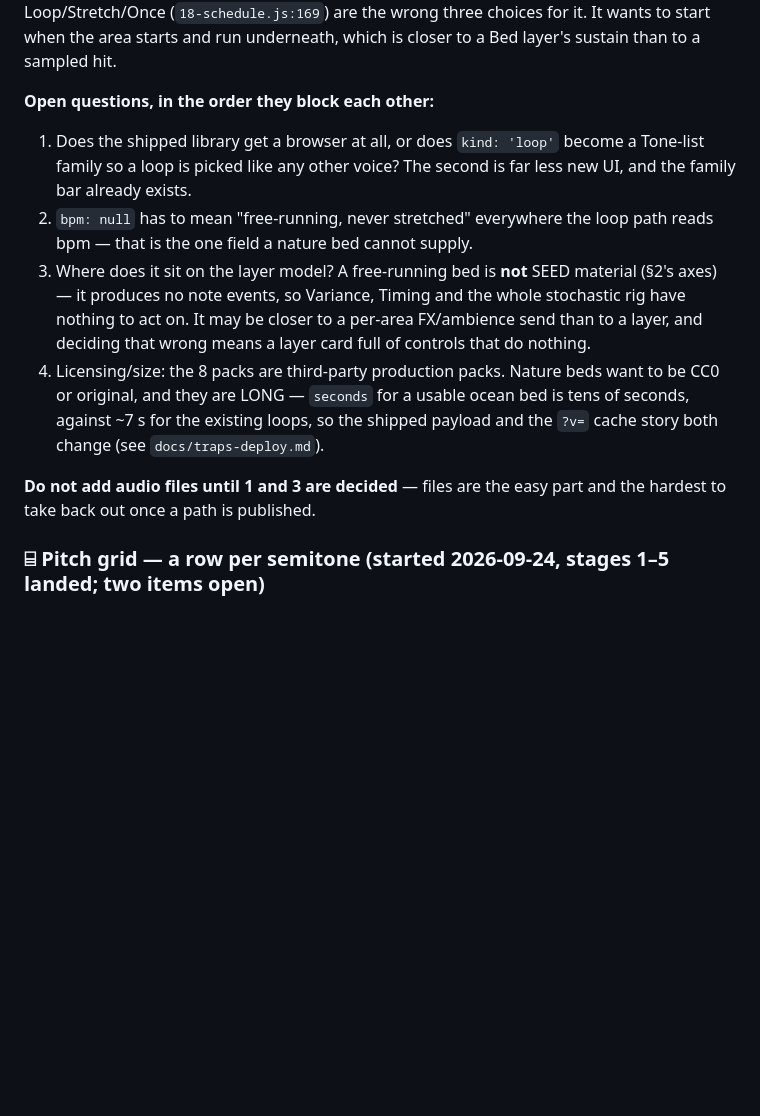
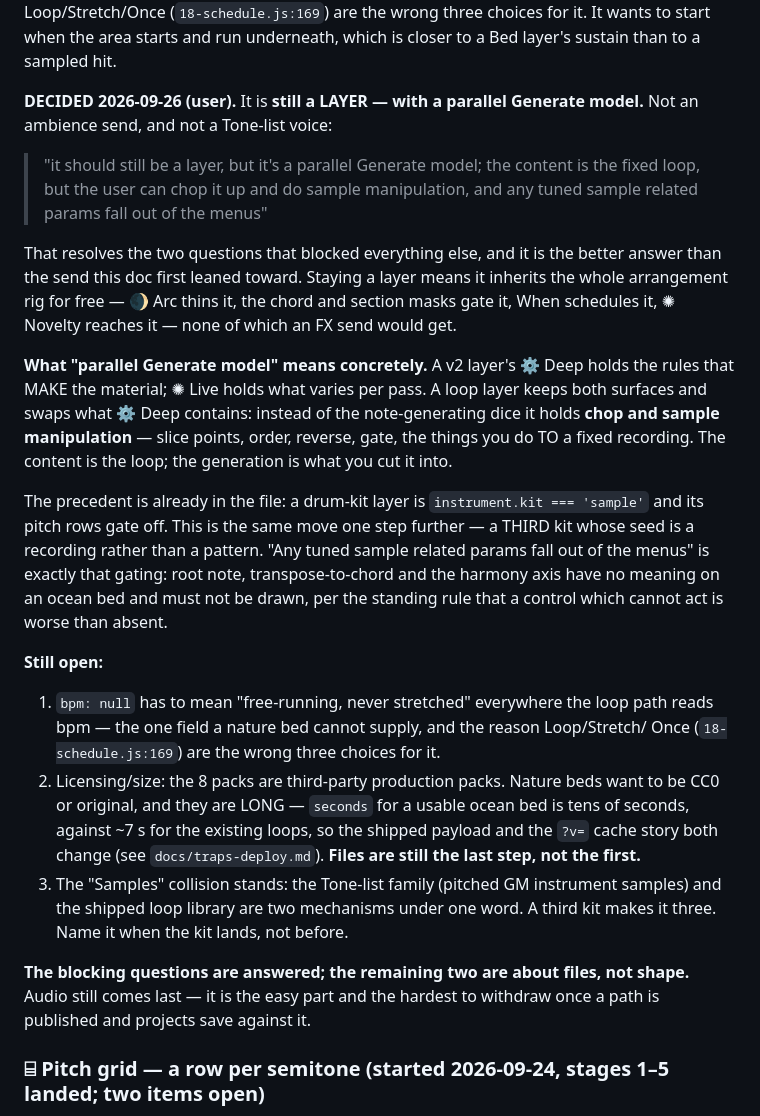
Before and after one commit to mikebluz/gdrive-player-ai, a Markdown page: docs/bloom-layer-model.md, the part around the change. Drawn GitHub-style; blank space fills up the shorter version.

Commit message:
Ambient loops: it stays a LAYER, with a parallel Generate model
User's call, and a better answer than the ambience send this doc first leaned
toward: "it should still be a layer, but it's a parallel Generate model; the
content is the fixed loop, but the user can chop it up and do sample manipulation,
and any tuned sample related params fall out of the menus".

Staying a layer means it inherits the whole arrangement rig for free — 🌒 Arc thins
it, the chord and section masks gate it, When schedules it, ✺ Novelty reaches it.
An FX send would have got none of that.

Recorded what "parallel Generate model" means concretely: the layer keeps ⚙ Deep and
✺ Live and swaps what Deep CONTAINS — chop and sample manipulation in place of the
note-generating dice. The precedent is already here: a drum-kit layer is
instrument.kit === 'sample' with its pitch rows gated off; this is a third kit whose
seed is a recording rather than a pattern, and "tuned sample params fall out of the
menus" is that same gating.

Two questions left and both are about FILES, not shape: bpm:null meaning
free-running-never-stretched everywhere the loop path reads bpm, and the
licensing/payload story for long CC0 nature beds. Audio still comes last.

Co-Authored-By: Claude Opus 5 (1M context) <noreply@anthropic.com>

```diff
--- a/docs/bloom-layer-model.md
+++ b/docs/bloom-layer-model.md
@@ -805,25 +805,49 @@ not re-trigger per pass, and Loop/Stretch/Once (`18-schedule.js:169`) are the wr
 three choices for it. It wants to start when the area starts and run underneath,
 which is closer to a Bed layer's sustain than to a sampled hit.
 
-**Open questions, in the order they block each other:**
-
-1. Does the shipped library get a browser at all, or does `kind: 'loop'` become a
-   Tone-list family so a loop is picked like any other voice? The second is far less
-   new UI, and the family bar already exists.
-2. `bpm: null` has to mean "free-running, never stretched" everywhere the loop path
-   reads bpm — that is the one field a nature bed cannot supply.
-3. Where does it sit on the layer model? A free-running bed is **not** SEED material
-   (§2's axes) — it produces no note events, so Variance, Timing and the whole
-   stochastic rig have nothing to act on. It may be closer to a per-area FX/ambience
-   send than to a layer, and deciding that wrong means a layer card full of controls
-   that do nothing.
-4. Licensing/size: the 8 packs are third-party production packs. Nature beds want to
+**DECIDED 2026-09-26 (user).** It is **still a LAYER — with a parallel Generate
+model.** Not an ambience send, and not a Tone-list voice:
+
+> "it should still be a layer, but it's a parallel Generate model; the content is
+> the fixed loop, but the user can chop it up and do sample manipulation, and any
+> tuned sample related params fall out of the menus"
+
+That resolves the two questions that blocked everything else, and it is the better
+answer than the send this doc first leaned toward. Staying a layer means it inherits
+the whole arrangement rig for free — 🌒 Arc thins it, the chord and section masks
+gate it, When schedules it, ✺ Novelty reaches it — none of which an FX send would get.
+
+**What "parallel Generate model" means concretely.** A v2 layer's ⚙ Deep holds the
+rules that MAKE the material; ✺ Live holds what varies per pass. A loop layer keeps
+both surfaces and swaps what ⚙ Deep contains: instead of the note-generating dice it
+holds **chop and sample manipulation** — slice points, order, reverse, gate, the
+things you do TO a fixed recording. The content is the loop; the generation is what
+you cut it into.
+
+The precedent is already in the file: a drum-kit layer is
+`instrument.kit === 'sample'` and its pitch rows gate off. This is the same move one
+step further — a THIRD kit whose seed is a recording rather than a pattern. "Any
+tuned sample related params fall out of the menus" is exactly that gating: root note,
+transpose-to-chord and the harmony axis have no meaning on an ocean bed and must not
+be drawn, per the standing rule that a control which cannot act is worse than absent.
+
+**Still open:**
+
+1. `bpm: null` has to mean "free-running, never stretched" everywhere the loop path
+   reads bpm — the one field a nature bed cannot supply, and the reason Loop/Stretch/
+   Once (`18-schedule.js:169`) are the wrong three choices for it.
+2. Licensing/size: the 8 packs are third-party production packs. Nature beds want to
    be CC0 or original, and they are LONG — `seconds` for a usable ocean bed is tens of
    seconds, against ~7 s for the existing loops, so the shipped payload and the
-   `?v=` cache story both change (see `docs/traps-deploy.md`).
-
-**Do not add audio files until 1 and 3 are decided** — files are the easy part and the
-hardest to take back out once a path is published.
+   `?v=` cache story both change (see `docs/traps-deploy.md`). **Files are still the
+   last step, not the first.**
+3. The "Samples" collision stands: the Tone-list family (pitched GM instrument
+   samples) and the shipped loop library are two mechanisms under one word. A third
+   kit makes it three. Name it when the kit lands, not before.
+
+**The blocking questions are answered; the remaining two are about files, not shape.**
+Audio still comes last — it is the easy part and the hardest to withdraw once a path
+is published and projects save against it.
 
 ### ⌸ Pitch grid — a row per semitone (started 2026-09-24, stages 1–5 landed; two items open)
 
```
